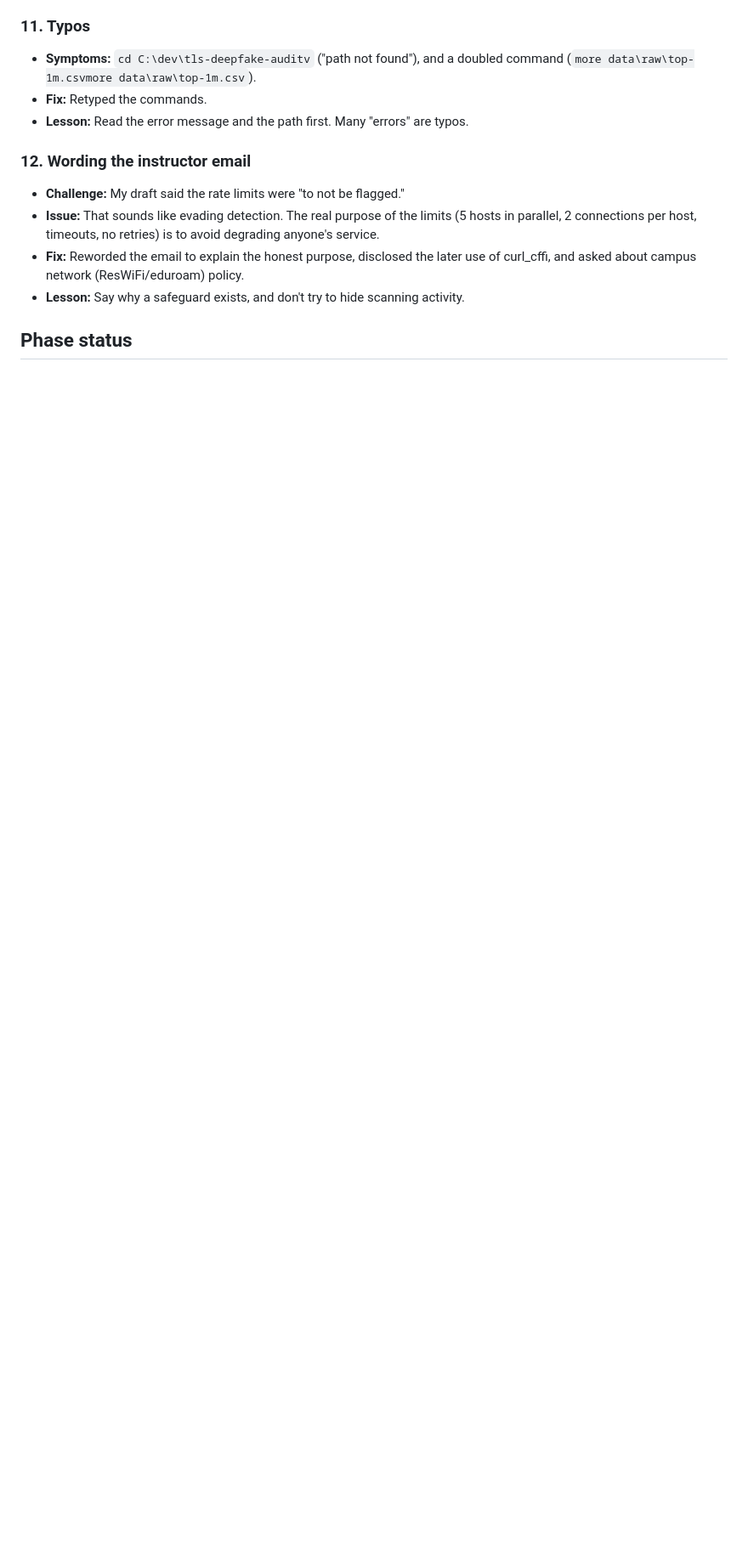
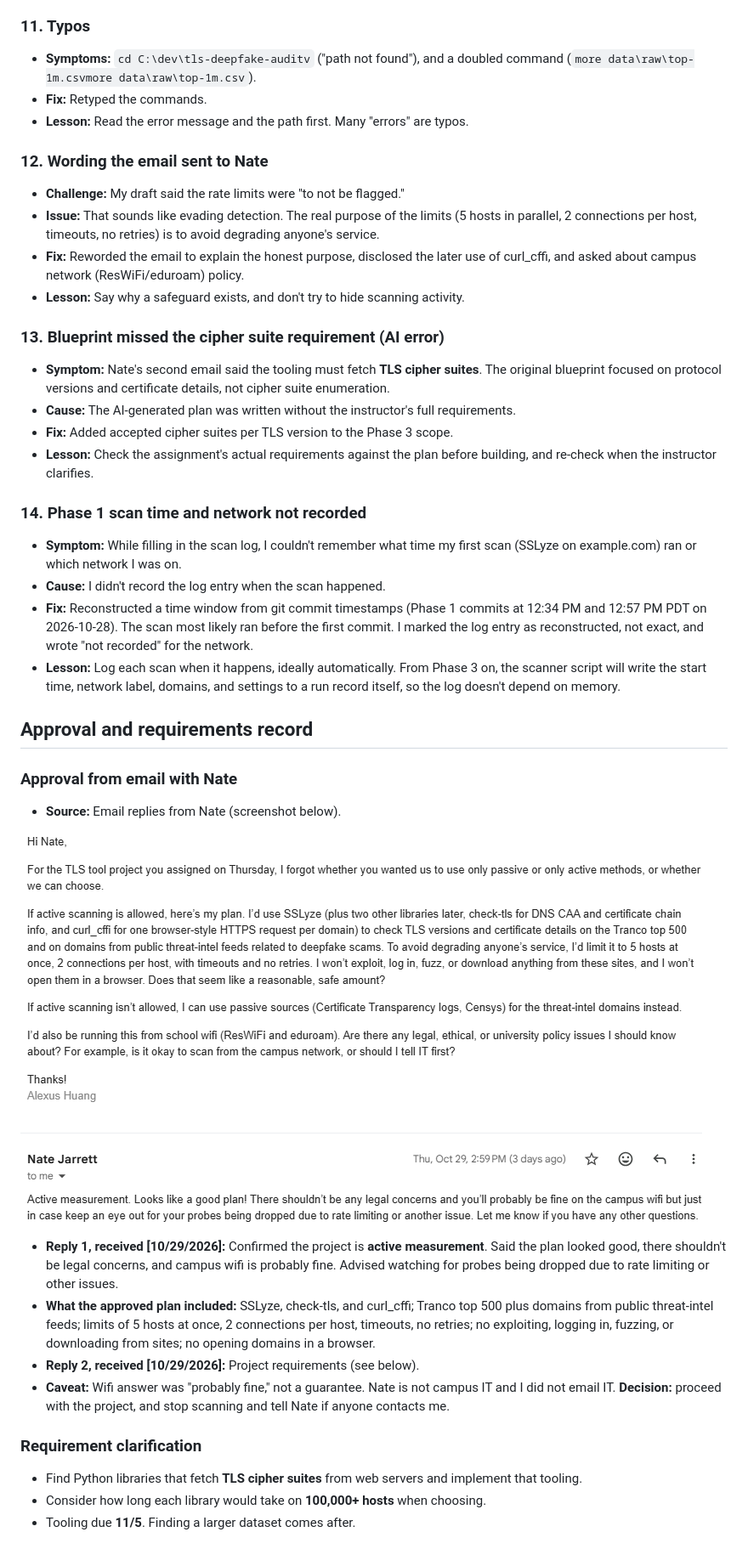
Before and after one commit to alexus-Huang/tls-deepfake-audit, a Markdown page: docs/ERROR_LOG.md, the part around one of its changes. Shown at 85% size. Rendered like a GitHub page; pictures changed too: docs/approval.png (added); blank space fills up the shorter version.

Commit message:
Fill in Phase 1 scan log entry and error log entry 14

```diff
--- a/docs/ERROR_LOG.md
+++ b/docs/ERROR_LOG.md
@@ -89,10 +92,40 @@ This log records every error, bug, mistake, obstacle, and challenge I hit, with
 - **Fix:** Retyped the commands.
 - **Lesson:** Read the error message and the path first. Many "errors" are typos.
 
-### 12. Wording the instructor email
+### 12. Wording the email sent to Nate
 - **Challenge:** My draft said the rate limits were "to not be flagged."
 - **Issue:** That sounds like evading detection. The real purpose of the limits (5 hosts in parallel, 2 connections per host, timeouts, no retries) is to avoid degrading anyone's service.
 - **Fix:** Reworded the email to explain the honest purpose, disclosed the later use of curl_cffi, and asked about campus network (ResWiFi/eduroam) policy.
 - **Lesson:** Say why a safeguard exists, and don't try to hide scanning activity.
 
-## Phase status
+### 13. Blueprint missed the cipher suite requirement **(AI error)**
+- **Symptom:** Nate's second email said the tooling must fetch **TLS cipher suites**. The original blueprint focused on protocol versions and certificate details, not cipher suite enumeration.
+- **Cause:** The AI-generated plan was written without the instructor's full requirements.
+- **Fix:** Added accepted cipher suites per TLS version to the Phase 3 scope.
+- **Lesson:** Check the assignment's actual requirements against the plan before building, and re-check when the instructor clarifies.
+
+### 14. Phase 1 scan time and network not recorded
+- **Symptom:** While filling in the scan log, I couldn't remember what time my first scan (SSLyze on example.com) ran or which network I was on.
+- **Cause:** I didn't record the log entry when the scan happened.
+- **Fix:** Reconstructed a time window from git commit timestamps (Phase 1 commits at 12:34 PM and 12:57 PM PDT on 2026-10-28). The scan most likely ran before the first commit. I marked the log entry as reconstructed, not exact, and wrote "not recorded" for the network.
+- **Lesson:** Log each scan when it happens, ideally automatically. From Phase 3 on, the scanner script will write the start time, network label, domains, and settings to a run record itself, so the log doesn't depend on memory.
+
+
+## Approval and requirements record
+
+### Approval from email with Nate
+- **Source:** Email replies from Nate (screenshot below).
+
+![Nate's email approval](approval.png)
+
+- **Reply 1, received [10/29/2026]:** Confirmed the project is **active measurement**. Said the plan looked good, there shouldn't be legal concerns, and campus wifi is probably fine. Advised watching for probes being dropped due to rate limiting or other issues.
+- **What the approved plan included:** SSLyze, check-tls, and curl_cffi; Tranco top 500 plus domains from public threat-intel feeds; limits of 5 hosts at once, 2 connections per host, timeouts, no retries; no exploiting, logging in, fuzzing, or downloading from sites; no opening domains in a browser.
+- **Reply 2, received [10/29/2026]:** Project requirements (see below).
+- **Caveat:** Wifi answer was "probably fine," not a guarantee. Nate is not campus IT and I did not email IT.
+**Decision:** proceed with the project, and stop scanning and tell Nate if anyone contacts me.
+
+### Requirement clarification
+- Find Python libraries that fetch **TLS cipher suites** from web servers and implement that tooling.
+- Consider how long each library would take on **100,000+ hosts** when choosing.
+- Tooling due **11/5**. Finding a larger dataset comes after.
+
```
Also changed, not shown: other parts of docs/ERROR_LOG.md (+41 -8 lines).
